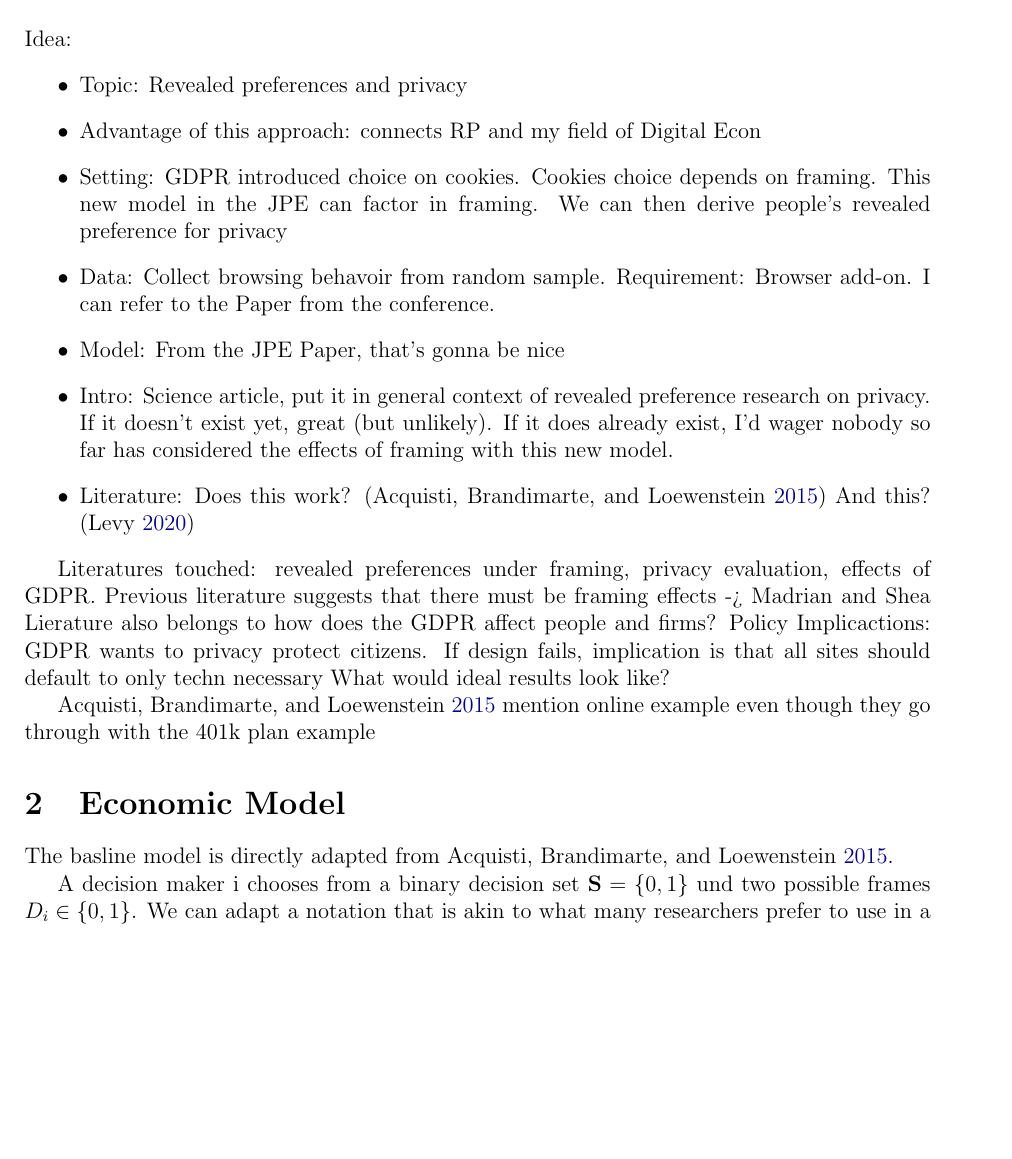
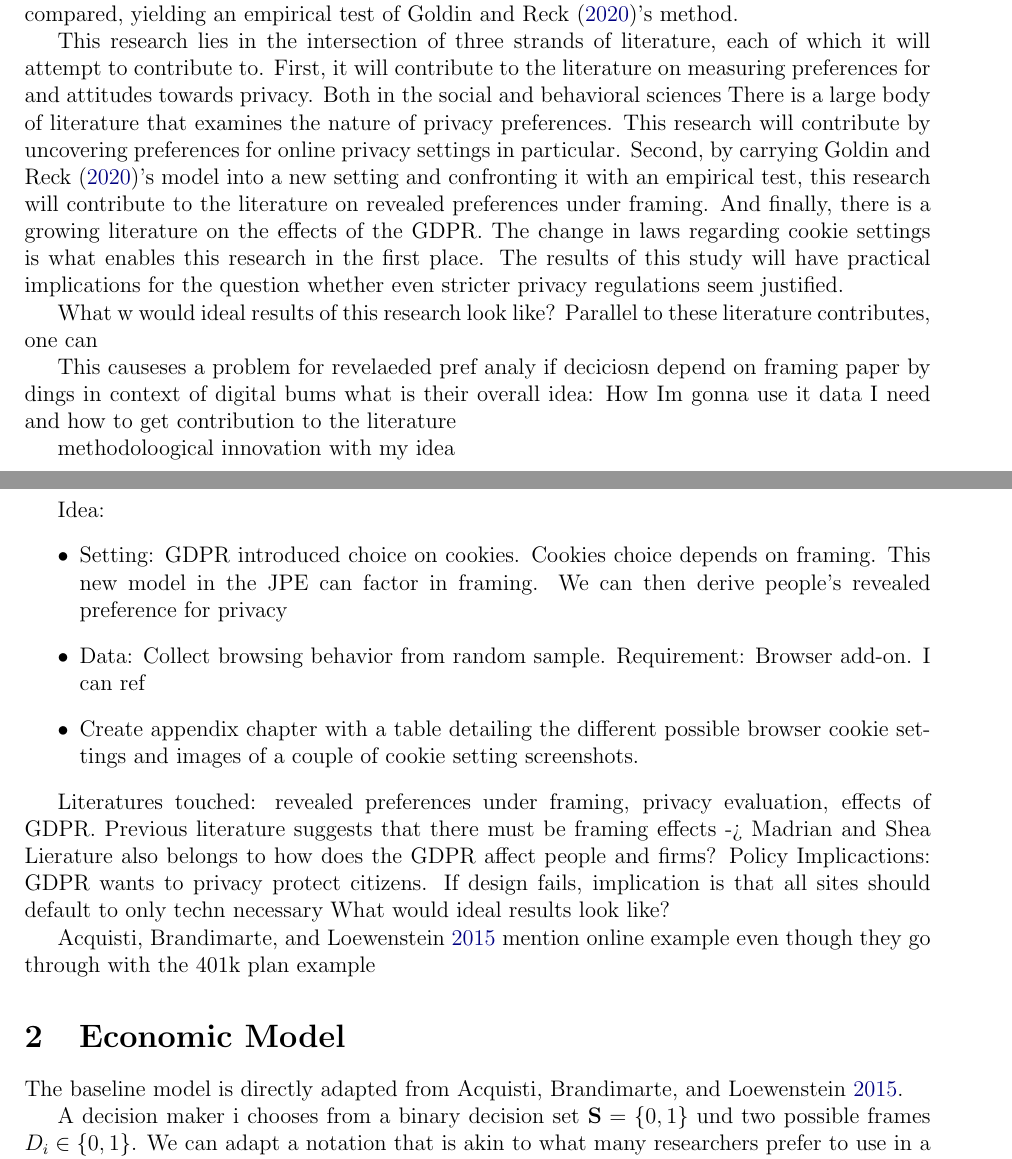
Before and after one commit to JohannesWalter/Revealed_Preference_Research_Proposal, a LaTeX paper (Paper/main.tex, which reads Paper/intro.tex, Paper/model.tex): part of page 2 of 3 before the commit and two parts of pages 2 and 3 of 4 after it, the two joined at a grey line, cut at the place of the change, the shorter picture padded with empty space. Compiled offline with pdfLaTeX.

Commit message:
Wrote Introduction to 80 %

```diff
--- a/Paper/intro.tex
+++ b/Paper/intro.tex
@@ -1,12 +22,38 @@
+is done in \textcite{goldin2020}'s method. Finally, the results from the first approach and the second approach can be compared, yielding an empirical test of
+\textcite{goldin2020}'s method.
+
+This research lies in the intersection of three strands of literature, each of which it will attempt to contribute to. First, it will contribute to the
+literature on measuring preferences for and attitudes towards privacy. Both in the social and behavioral sciences There is a large body of literature that examines the
+nature of privacy preferences. This research will contribute by uncovering preferences for online privacy settings in particular. Second, by carrying \textcite{goldin2020}'s
+model into a new setting and confronting it with an empirical test, this research will contribute to the literature on revealed preferences under framing.
+And finally, there is a growing literature on the effects of the GDPR. The change in laws regarding cookie settings is what enables this research in the first place.
+The results of this study will have practical implications for the question whether even stricter privacy regulations seem justified.
+
+What w would ideal results of this research look like? Parallel to these literature contributes, one can
+
+
+
+
+
+
+
+This causeses a problem for revelaeded pref analy if deciciosn depend on framing  paper by dings  in context of digital bums
+what is their overall idea:
+How Im gonna use it
+data I need and how to get
+contribution to the literature
+
+
+methodoloogical innovation with my idea
+
+
+
+
 Idea:
 \begin{itemize}
-    \item Topic: Revealed preferences and privacy
-    \item Advantage of this approach: connects RP and my field of Digital Econ
     \item Setting: GDPR introduced choice on cookies. Cookies choice depends on framing. This new model in the JPE can factor in framing. We can then derive people's revealed preference for privacy
-    \item Data: Collect browsing behavoir from random sample. Requirement: Browser add-on. I can refer to the Paper from the conference.
-    \item Model: From the JPE Paper, that's gonna be nice
-    \item Intro: Science article, put it in general  context of revealed preference research on privacy. If it doesn't exist yet, great (but unlikely). If it does already exist, I'd wager nobody so far has considered the effects of framing with this new model.
-    \item Literature: Does this work? \parencite{acquisti2015privacy} And this? \parencite{levy2020}
+    \item Data: Collect browsing behavior from random sample. Requirement: Browser add-on. I can ref
+    \item Create appendix chapter with a table detailing the different possible browser cookie settings and images of a couple of cookie setting screenshots.
 \end{itemize}
 
 
--- a/Paper/main.tex
+++ b/Paper/main.tex
@@ -43,6 +50,7 @@
 
 
 \section{Introduction}
+\label{introduction}
 \input{intro.tex}
 
 \section{Economic Model}
--- a/Paper/model.tex
+++ b/Paper/model.tex
@@ -1,4 +1,4 @@
-The basline model is directly adapted from \cite{acquisti2015privacy}.
+The baseline model is directly adapted from \cite{acquisti2015privacy}.
 
 A decision maker i chooses from a binary decision set $ \textbf{S} = \lbrace 0,1 \rbrace  $ und two possible frames $ D_{i} \in \lbrace 0,1 \rbrace $.
 We can adapt a notation that is akin to what many researchers prefer to use in a potential outcome setting. $ Y_{i}(0) $ and $ Y_{i}(0) $ denotes then the decision individual i makes under frame $ D_{i} = 0 $ and $ D_{i} = 1 $, respectively.
```
Also changed, not shown: Paper/literatur.bib (+11 -0 lines), Paper/main.bbl, Paper/main.pdf, Paper/intro.tex (21 more changed lines), Paper/main.tex (17 more changed lines), 8 other files.
